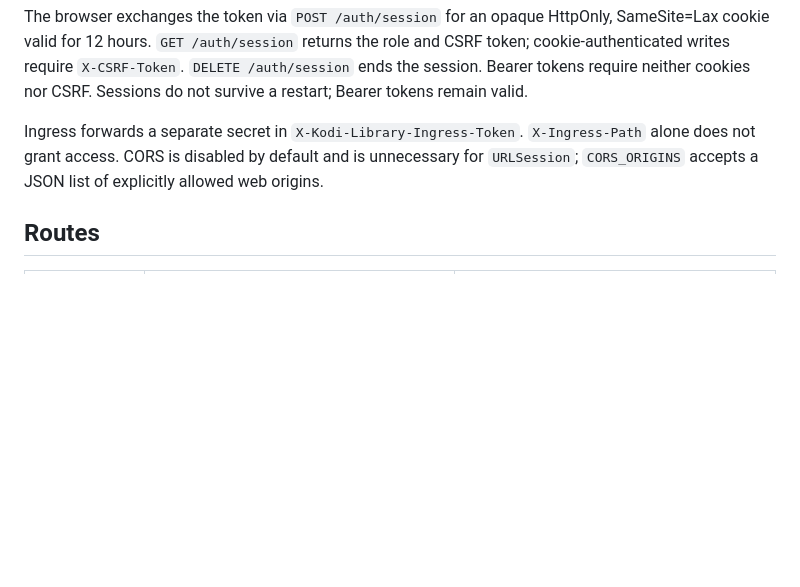
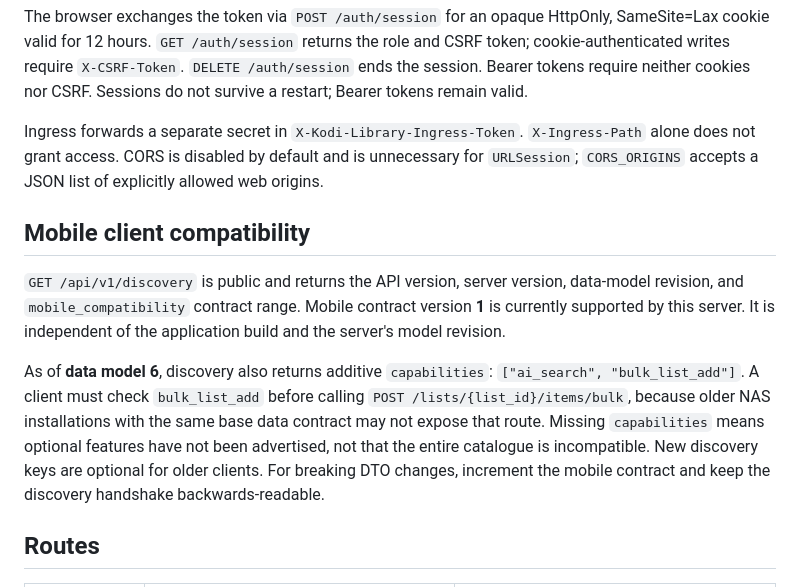
Before and after one commit to albaintor/home-kodi-library, a Markdown page: docs/api.md, the part around the change. Rendered like a GitHub page; blank space fills up the shorter version.

Commit message:
docs(api): document mobile data contracts and additive bulk-list feature discovery

```diff
--- a/docs/api.md
+++ b/docs/api.md
@@ -9,6 +9,22 @@ A native client uses `Authorization: Bearer <API_TOKEN>`. `API_READ_TOKEN` allow
 The browser exchanges the token via `POST /auth/session` for an opaque HttpOnly, SameSite=Lax cookie valid for 12 hours. `GET /auth/session` returns the role and CSRF token; cookie-authenticated writes require `X-CSRF-Token`. `DELETE /auth/session` ends the session. Bearer tokens require neither cookies nor CSRF. Sessions do not survive a restart; Bearer tokens remain valid.
 
 Ingress forwards a separate secret in `X-Kodi-Library-Ingress-Token`. `X-Ingress-Path` alone does not grant access. CORS is disabled by default and is unnecessary for `URLSession`; `CORS_ORIGINS` accepts a JSON list of explicitly allowed web origins.
+
+## Mobile client compatibility
+
+`GET /api/v1/discovery` is public and returns the API version, server
+version, data-model revision, and `mobile_compatibility` contract range.
+Mobile contract version **1** is currently supported by this server. It is
+independent of the application build and the server's model revision.
+
+As of **data model 6**, discovery also returns additive `capabilities`:
+`["ai_search", "bulk_list_add"]`. A client must check `bulk_list_add`
+before calling `POST /lists/{list_id}/items/bulk`, because older NAS
+installations with the same base data contract may not expose that route.
+Missing `capabilities` means optional features have not been advertised,
+not that the entire catalogue is incompatible. New discovery keys are
+optional for older clients. For breaking DTO changes, increment the mobile
+contract and keep the discovery handshake backwards-readable.
 
 ## Routes
 
```
